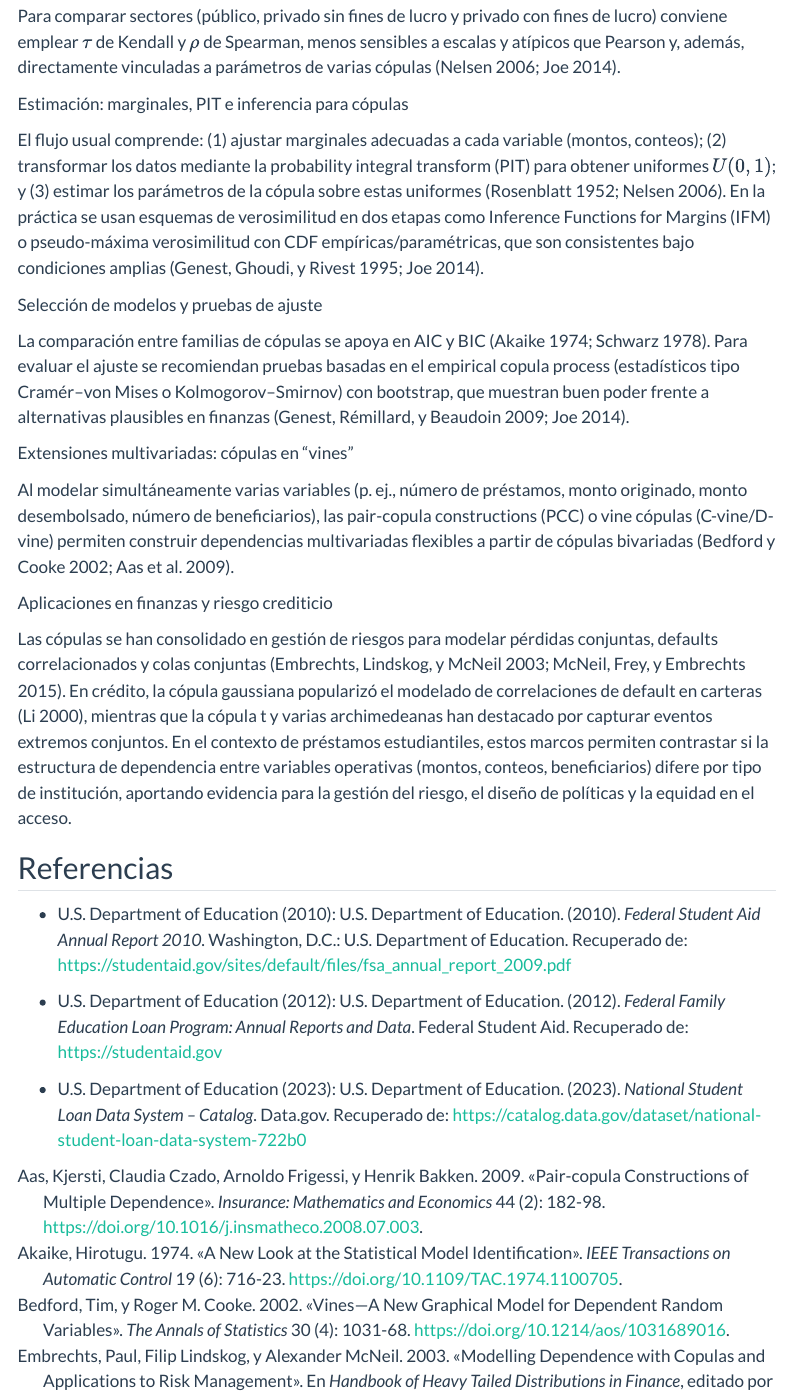
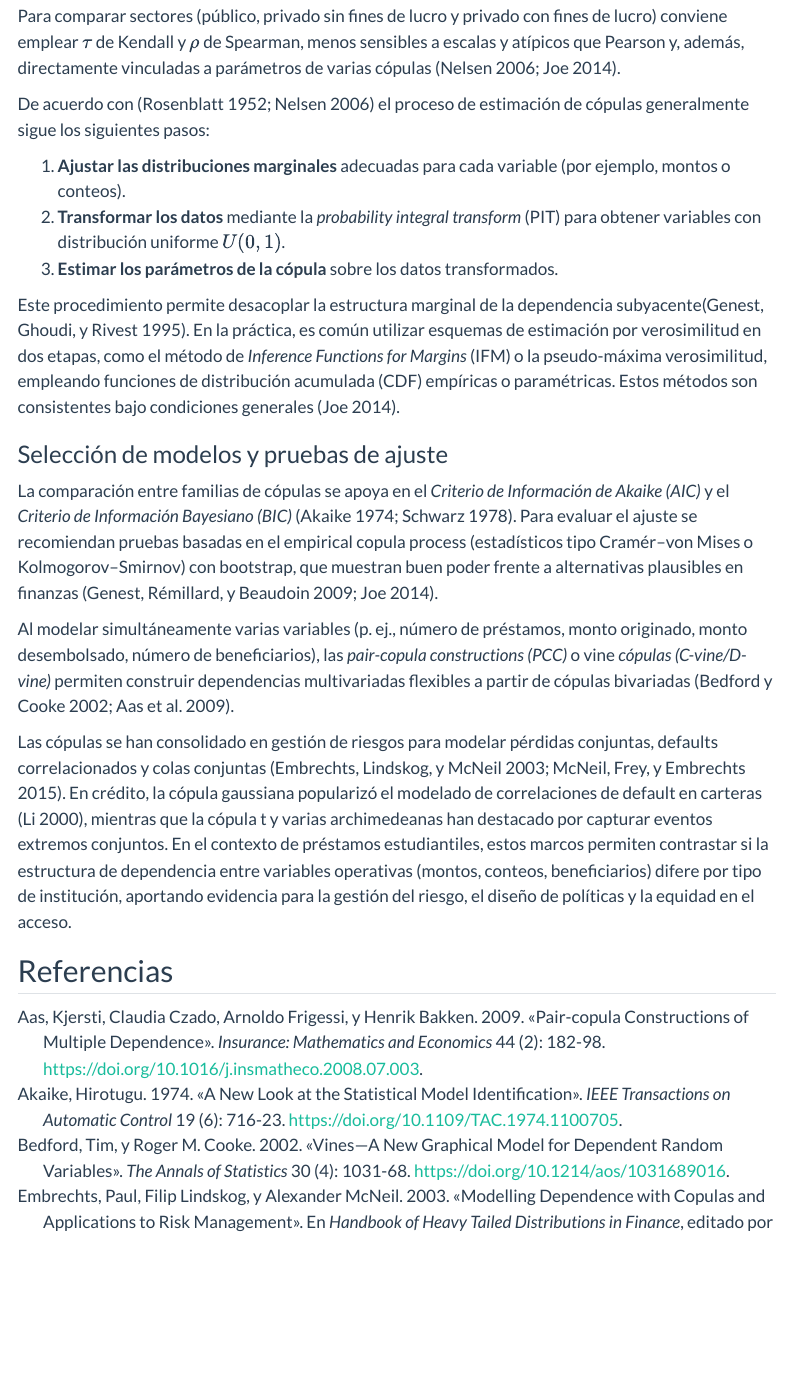
Before and after one commit to CA0307-II-2025/grupo-3, a Quarto document (docs/Sprint_2/Trabajo_Escrito_Sprint_2.qmd): the page in a window 1100 px wide, from 3720 px down before the commit and from 3750 px down after it, so that both start at the same text. Rendered offline with R 4.5, knitr and Pandoc in place of Quarto, with nearby package versions; menus at the side of the page are left out.

Commit message:
chore: revisa y corrige la redacción del marco teorico Sprint2

```diff
--- a/docs/Sprint_2/Trabajo_Escrito_Sprint_2.qmd
+++ b/docs/Sprint_2/Trabajo_Escrito_Sprint_2.qmd
@@ -21,6 +21,7 @@ format:
     highlight-style: github
     title-block-banner-meta-font-size: 1.5em
     title-block-banner-divider: true
+    embed-resources: true
   pdf:
     documentclass: article
 lang: es
@@ -125,32 +126,24 @@ $$ \lambda_U = \lim_{x \to 1} Pr(U_2>u|U_1>u), $$
 $$ \lambda_L = \lim_{u \to 0} Pr(U_2 \leq u|U_1 \leq u) $$
 Estas métricas son clave en riesgo crediticio al capturar la probabilidad de co-movimientos extremos [@embrechts2003].
 
-Medidas de dependencia robustas
+### Medidas de dependencia robustas
 
 Para comparar sectores (público, privado sin fines de lucro y privado con fines de lucro) conviene emplear $\tau$ de Kendall y $\rho$ de Spearman, menos sensibles a escalas y atípicos que Pearson y, además, directamente vinculadas a parámetros de varias cópulas [@nelsen2006; @joe2014].
 
-Estimación: marginales, PIT e inferencia para cópulas
+De acuerdo con [@rosenblatt1952; @nelsen2006] el proceso de estimación de cópulas generalmente sigue los siguientes pasos:
 
-El flujo usual comprende: (1) ajustar marginales adecuadas a cada variable (montos, conteos); (2) transformar los datos mediante la probability integral transform (PIT) para obtener uniformes $U(0,1)$; y (3) estimar los parámetros de la cópula sobre estas uniformes [@rosenblatt1952; @nelsen2006]. En la práctica se usan esquemas de verosimilitud en dos etapas como Inference Functions for Margins (IFM) o pseudo-máxima verosimilitud con CDF empíricas/paramétricas, que son consistentes bajo condiciones amplias [@genest1995; @joe2014].
+1. **Ajustar las distribuciones marginales** adecuadas para cada variable (por ejemplo, montos o conteos).
+2. **Transformar los datos** mediante la *probability integral transform* (PIT) para obtener variables con distribución uniforme $U(0,1)$.
+3. **Estimar los parámetros de la cópula** sobre los datos transformados.
 
-Selección de modelos y pruebas de ajuste
+Este procedimiento permite desacoplar la estructura marginal de la dependencia subyacente[@genest1995]. En la práctica, es común utilizar esquemas de estimación por verosimilitud en dos etapas, como el método de *Inference Functions for Margins* (IFM) o la pseudo-máxima verosimilitud, empleando funciones de distribución acumulada (CDF) empíricas o paramétricas. Estos métodos son consistentes bajo condiciones generales [ @joe2014].
 
-La comparación entre familias de cópulas se apoya en AIC y BIC [@akaike1974; @schwarz1978]. Para evaluar el ajuste se recomiendan pruebas basadas en el empirical copula process (estadísticos tipo Cramér–von Mises o Kolmogorov–Smirnov) con bootstrap, que muestran buen poder frente a alternativas plausibles en finanzas [@genest2009; @joe2014].
+### Selección de modelos y pruebas de ajuste
 
-Extensiones multivariadas: cópulas en “vines”
+La comparación entre familias de cópulas se apoya en el *Criterio de Información de Akaike (AIC)* y el *Criterio de Información Bayesiano (BIC)* [@akaike1974; @schwarz1978]. Para evaluar el ajuste se recomiendan pruebas basadas en el empirical copula process (estadísticos tipo Cramér–von Mises o Kolmogorov–Smirnov) con bootstrap, que muestran buen poder frente a alternativas plausibles en finanzas [@genest2009; @joe2014].
 
-Al modelar simultáneamente varias variables (p. ej., número de préstamos, monto originado, monto desembolsado, número de beneficiarios), las pair-copula constructions (PCC) o vine cópulas (C-vine/D-vine) permiten construir dependencias multivariadas flexibles a partir de cópulas bivariadas [@bedford2002; @aas2009].
-
-Aplicaciones en finanzas y riesgo crediticio
+Al modelar simultáneamente varias variables (p. ej., número de préstamos, monto originado, monto desembolsado, número de beneficiarios), las *pair-copula constructions (PCC)* o vine *cópulas (C-vine/D-vine)* permiten construir dependencias multivariadas flexibles a partir de cópulas bivariadas [@bedford2002; @aas2009].
 
 Las cópulas se han consolidado en gestión de riesgos para modelar pérdidas conjuntas, defaults correlacionados y colas conjuntas [@embrechts2003; @mcneil2015]. En crédito, la cópula gaussiana popularizó el modelado de correlaciones de default en carteras [@li2000], mientras que la cópula t y varias archimedeanas han destacado por capturar eventos extremos conjuntos. En el contexto de préstamos estudiantiles, estos marcos permiten contrastar si la estructura de dependencia entre variables operativas (montos, conteos, beneficiarios) difere por tipo de institución, aportando evidencia para la gestión del riesgo, el diseño de políticas y la equidad en el acceso.
 
-
-
 ## Referencias
-
-- @usdoe2010: U.S. Department of Education. (2010). *Federal Student Aid Annual Report 2010*. Washington, D.C.: U.S. Department of Education. Recuperado de: https://studentaid.gov/sites/default/files/fsa_annual_report_2009.pdf
-
-- @usdoe2012: U.S. Department of Education. (2012). *Federal Family Education Loan Program: Annual Reports and Data*. Federal Student Aid. Recuperado de: https://studentaid.gov
-
-- @usdoe2023: U.S. Department of Education. (2023). *National Student Loan Data System – Catalog*. Data.gov. Recuperado de: https://catalog.data.gov/dataset/national-student-loan-data-system-722b0
```
Also changed, not shown: docs/Sprint_2/Trabajo_Escrito_Sprint_2.qmd (6 more changed lines), 3 other files.
